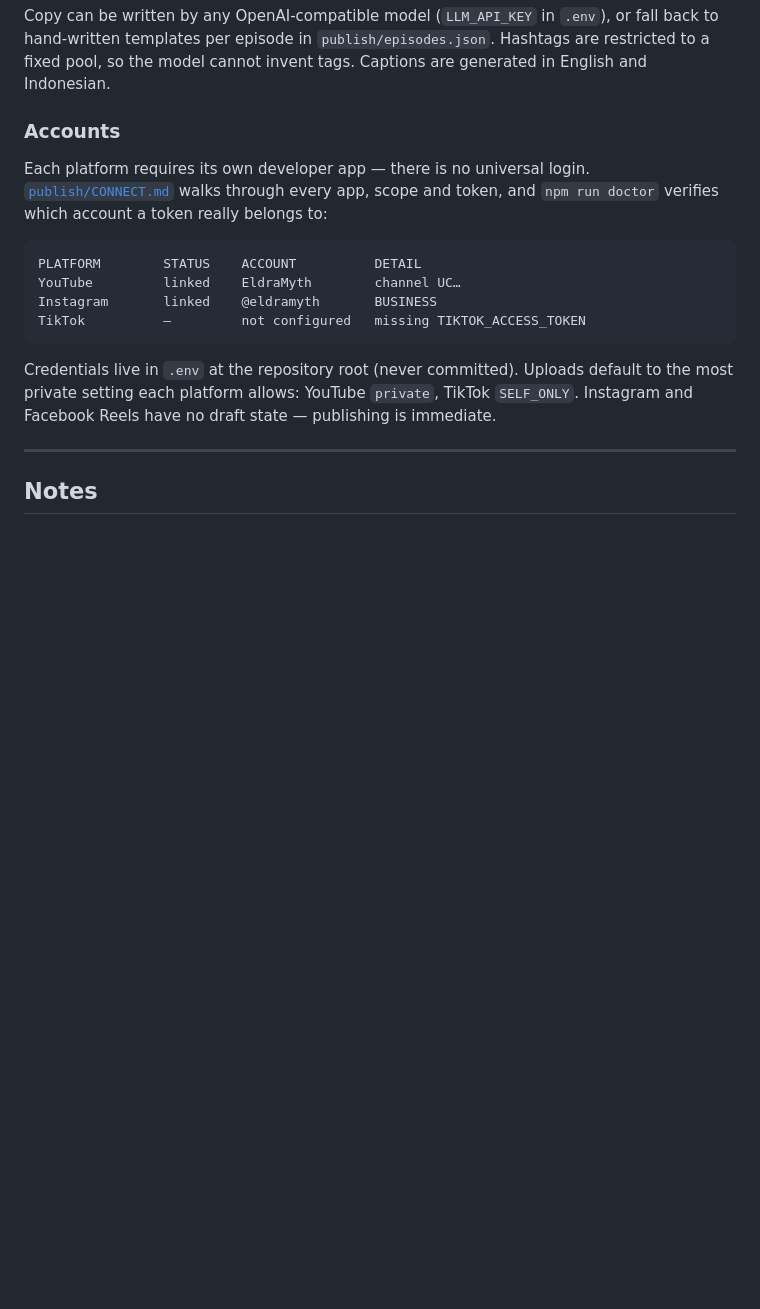
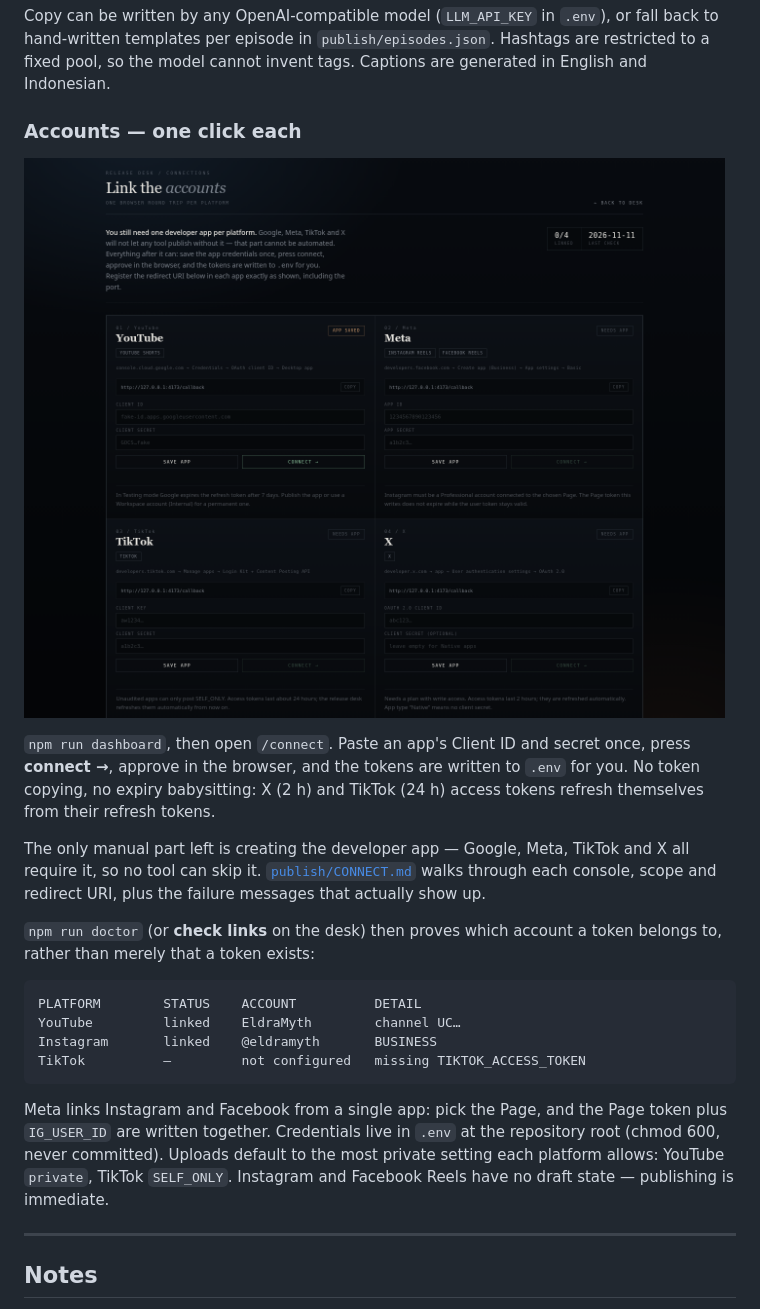
Before and after one commit to maksalarina12/eleven-fifty-nine, a Markdown page: README.md, the part around the change. GitHub-like rendering; pictures changed too: docs/connections.png (added); blank space fills up the shorter version.

````diff
--- a/README.md
+++ b/README.md
@@ -173,11 +173,22 @@ fall back to hand-written templates per episode in `publish/episodes.json`.
 Hashtags are restricted to a fixed pool, so the model cannot invent tags.
 Captions are generated in English and Indonesian.
 
-### Accounts
+### Accounts — one click each
 
-Each platform requires its own developer app — there is no universal login.
-[`publish/CONNECT.md`](publish/CONNECT.md) walks through every app, scope and
-token, and `npm run doctor` verifies which account a token really belongs to:
+![Connections](docs/connections.png)
+
+`npm run dashboard`, then open `/connect`. Paste an app's Client ID and secret
+once, press **connect →**, approve in the browser, and the tokens are written to
+`.env` for you. No token copying, no expiry babysitting: X (2 h) and TikTok
+(24 h) access tokens refresh themselves from their refresh tokens.
+
+The only manual part left is creating the developer app — Google, Meta, TikTok
+and X all require it, so no tool can skip it. [`publish/CONNECT.md`](publish/CONNECT.md)
+walks through each console, scope and redirect URI, plus the failure messages
+that actually show up.
+
+`npm run doctor` (or **check links** on the desk) then proves which account a
+token belongs to, rather than merely that a token exists:
 
 ```
 PLATFORM        STATUS    ACCOUNT          DETAIL
@@ -186,10 +197,11 @@ Instagram       linked    @eldramyth       BUSINESS
 TikTok          —         not configured   missing TIKTOK_ACCESS_TOKEN
 ```
 
-Credentials live in `.env` at the repository root (never committed).
-Uploads default to the most private setting each platform allows: YouTube
-`private`, TikTok `SELF_ONLY`. Instagram and Facebook Reels have no draft state —
-publishing is immediate.
+Meta links Instagram and Facebook from a single app: pick the Page, and the Page
+token plus `IG_USER_ID` are written together. Credentials live in `.env` at the
+repository root (chmod 600, never committed). Uploads default to the most private
+setting each platform allows: YouTube `private`, TikTok `SELF_ONLY`. Instagram and
+Facebook Reels have no draft state — publishing is immediate.
 
 ---
 
````
Also changed, not shown: publish/CONNECT.md (+124 -182 lines), publish/README.md (+8 -4 lines), docs/release-desk.png, 10 other files.
